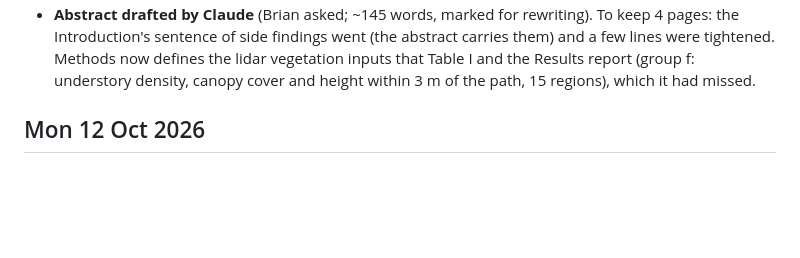
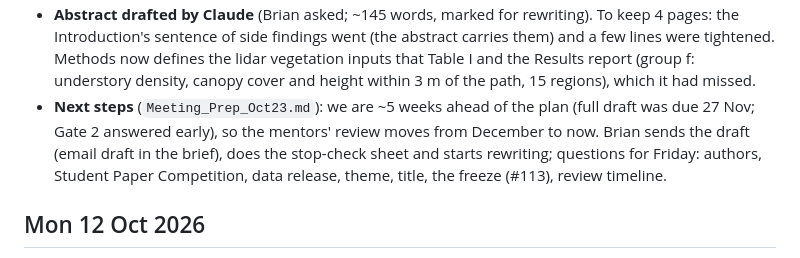
Before and after one commit to Brian24NX/GeoAI, a Markdown page: PROGRESS.md, the part around the change. GitHub-like rendering; blank space fills up the shorter version.

```diff
--- a/PROGRESS.md
+++ b/PROGRESS.md
@@ -111,6 +111,12 @@ km.
   now defines the lidar vegetation inputs that Table I and the Results
   report (group f: understory density, canopy cover and height within 3 m
   of the path, 15 regions), which it had missed.
+- **Next steps** (`Meeting_Prep_Oct23.md`): we are ~5 weeks ahead of the
+  plan (full draft was due 27 Nov; Gate 2 answered early), so the mentors'
+  review moves from December to now. Brian sends the draft (email draft in
+  the brief), does the stop-check sheet and starts rewriting; questions for
+  Friday: authors, Student Paper Competition, data release, theme, title,
+  the freeze (#113), review timeline.
 
 ## Mon 12 Oct 2026
 
```
Also changed, not shown: Meeting_Prep_Oct23.md (added, +110 -0 lines).
